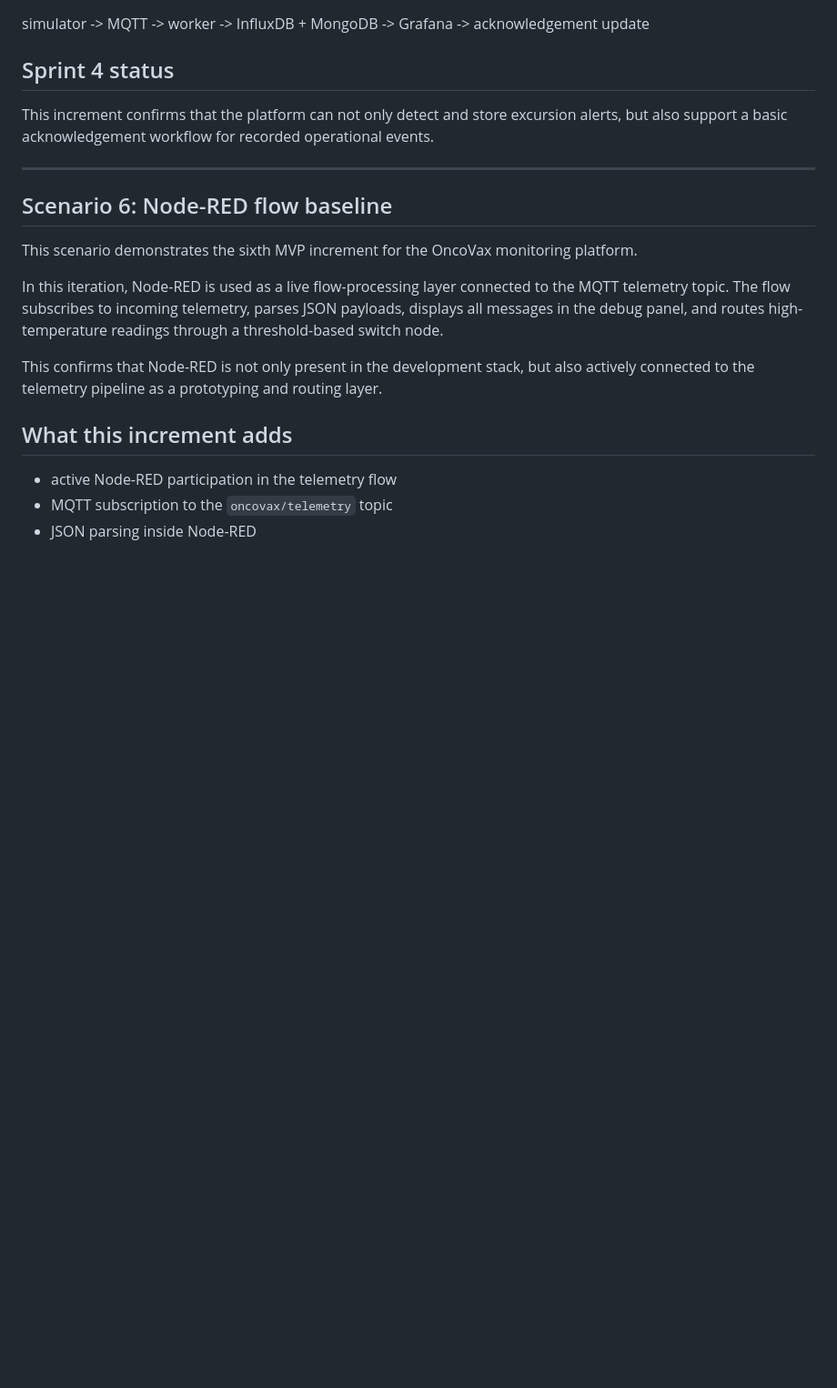
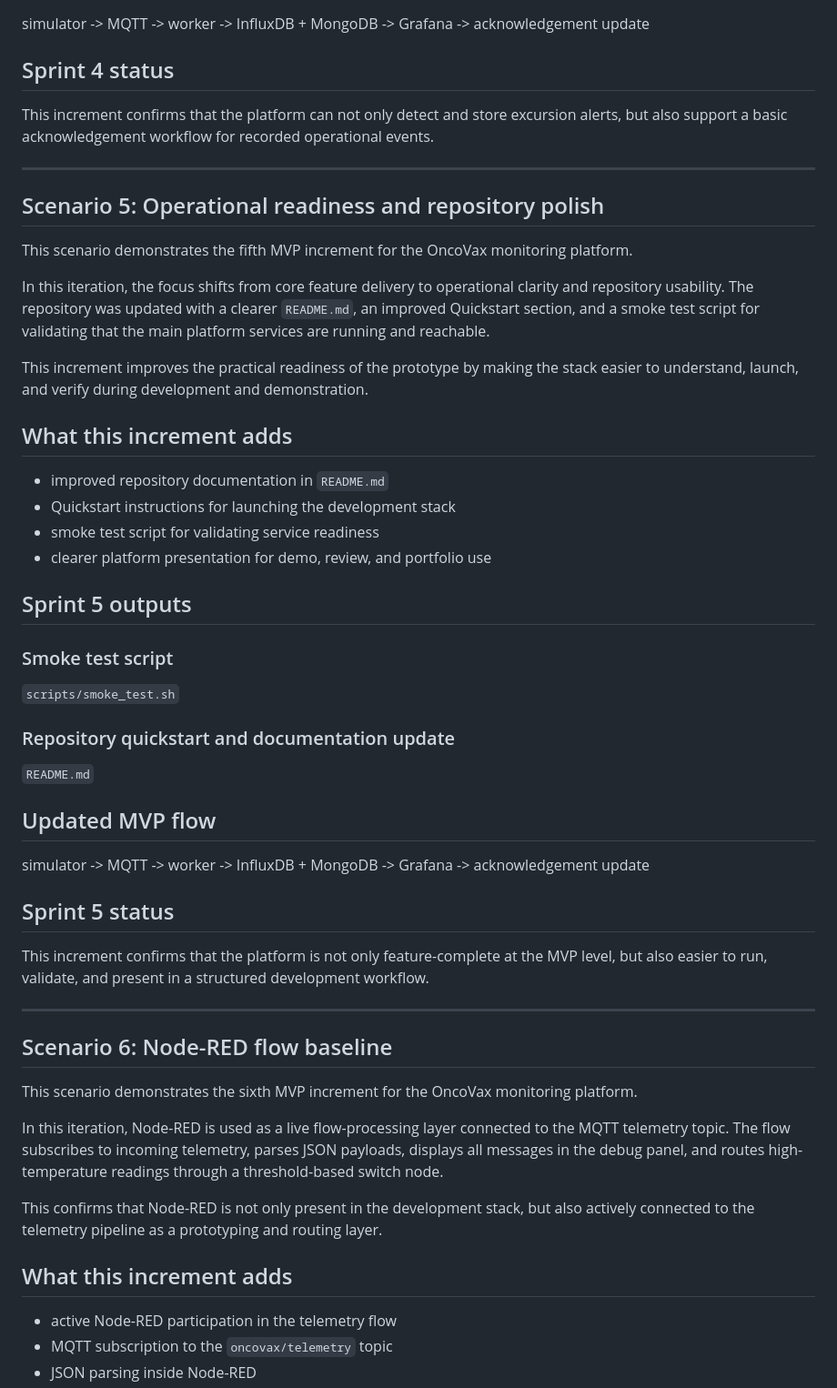
Before and after one commit to vlad12-k/oncovax-iot-platform, a Markdown page: demo/scenarios.md, the part around one of its changes. Shown at 91% size. Rendered like a GitHub page; blank space fills up the shorter version.

Commit message:
Document Scenario 5 for operational readiness enhancements
Added Scenario 5 detailing operational readiness improvements, including updated documentation and a smoke test script.

```diff
--- a/demo/scenarios.md
+++ b/demo/scenarios.md
@@ -164,6 +161,39 @@ This increment confirms that the platform can not only detect and store excursio
 
 ---
 
+## Scenario 5: Operational readiness and repository polish
+
+This scenario demonstrates the fifth MVP increment for the OncoVax monitoring platform.
+
+In this iteration, the focus shifts from core feature delivery to operational clarity and repository usability. The repository was updated with a clearer `README.md`, an improved Quickstart section, and a smoke test script for validating that the main platform services are running and reachable.
+
+This increment improves the practical readiness of the prototype by making the stack easier to understand, launch, and verify during development and demonstration.
+
+## What this increment adds
+
+- improved repository documentation in `README.md`
+- Quickstart instructions for launching the development stack
+- smoke test script for validating service readiness
+- clearer platform presentation for demo, review, and portfolio use
+
+## Sprint 5 outputs
+
+### Smoke test script
+`scripts/smoke_test.sh`
+
+### Repository quickstart and documentation update
+`README.md`
+
+## Updated MVP flow
+
+simulator -> MQTT -> worker -> InfluxDB + MongoDB -> Grafana -> acknowledgement update
+
+## Sprint 5 status
+
+This increment confirms that the platform is not only feature-complete at the MVP level, but also easier to run, validate, and present in a structured development workflow.
+
+---
+
 ## Scenario 6: Node-RED flow baseline
 
 This scenario demonstrates the sixth MVP increment for the OncoVax monitoring platform.
```
Also changed, not shown: other parts of demo/scenarios.md (+0 -3 lines).
